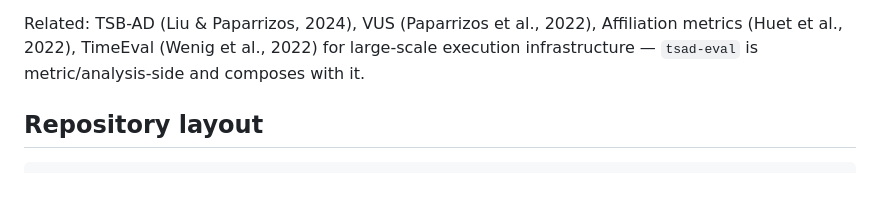
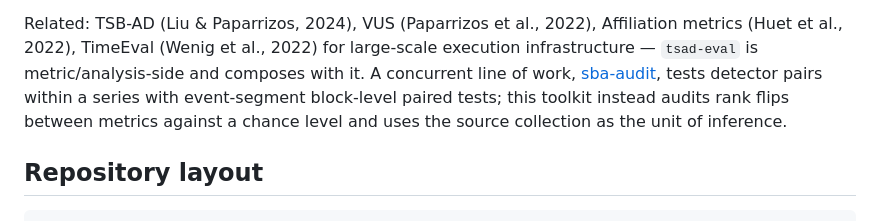
Before and after one commit to mandu5/structure-aware-tsad-evaluation, a Markdown page: README.md, the part around the change. Drawn GitHub-style; blank space fills up the shorter version.

Commit message:
README: note the concurrent sba-audit line of work and how this toolkit differs

```diff
--- a/README.md
+++ b/README.md
@@ -171,7 +171,11 @@ automates.
 Related: TSB-AD (Liu & Paparrizos, 2024), VUS (Paparrizos et al., 2022),
 Affiliation metrics (Huet et al., 2022), TimeEval (Wenig et al., 2022) for
 large-scale execution infrastructure — `tsad-eval` is metric/analysis-side and
-composes with it.
+composes with it. A concurrent line of work,
+[sba-audit](https://github.com/moonzymoon/sba-audit), tests detector pairs
+within a series with event-segment block-level paired tests; this toolkit
+instead audits rank flips between metrics against a chance level and uses the
+source collection as the unit of inference.
 
 ## Repository layout
 
```
